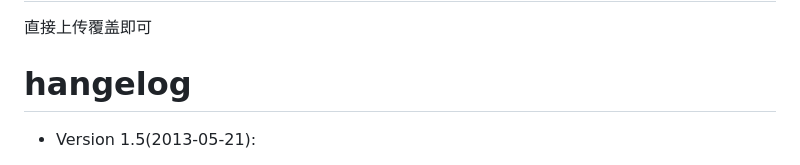
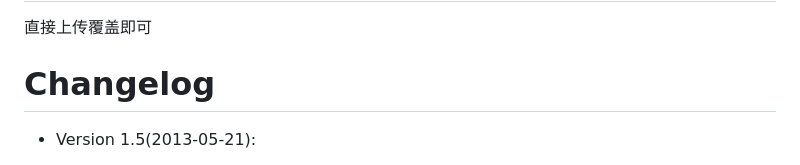
Before and after one commit to SirnoChan/weichuncai, a Markdown page: README.md, the part around the change. GitHub-like rendering.

```diff
--- a/README.md
+++ b/README.md
@@ -42,7 +42,7 @@ it looks like fairy~
 
 直接上传覆盖即可
 
-# hangelog
+# Changelog
 - Version 1.5(2013-05-21):
 	+ 重写js代码
     + 增加问答功能选项可增加至100个
```
